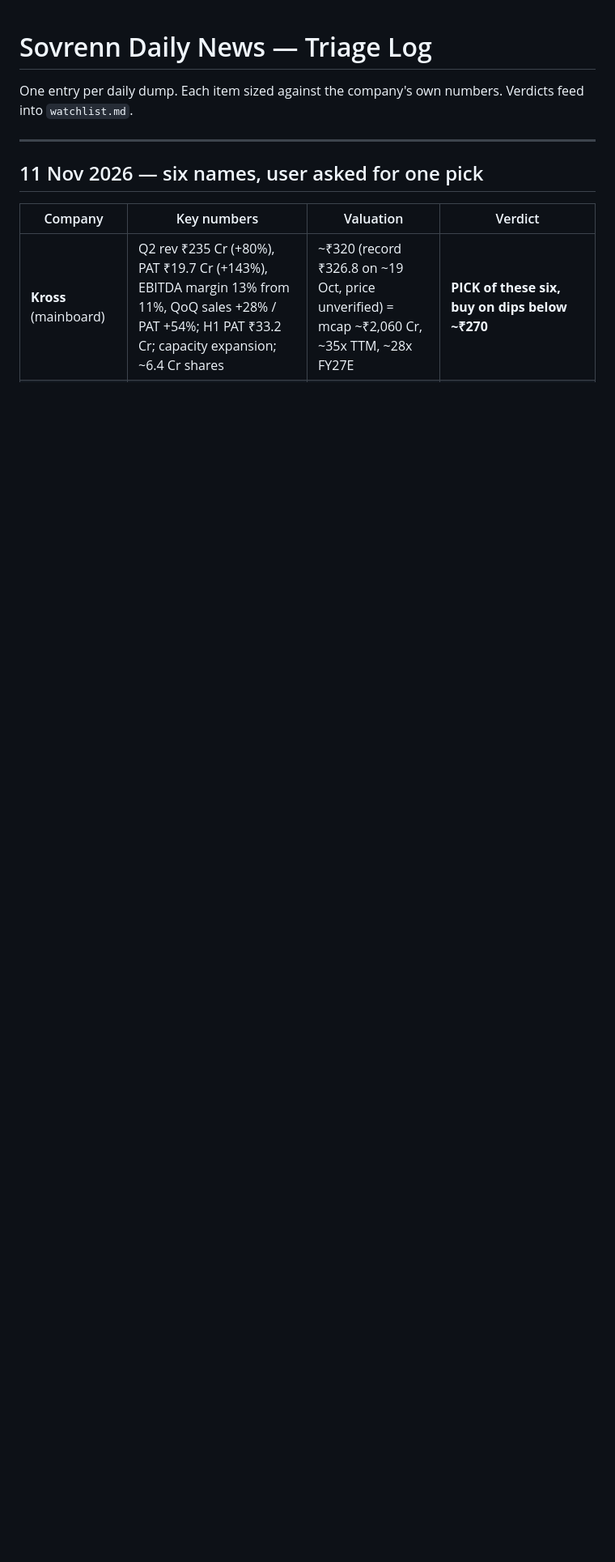
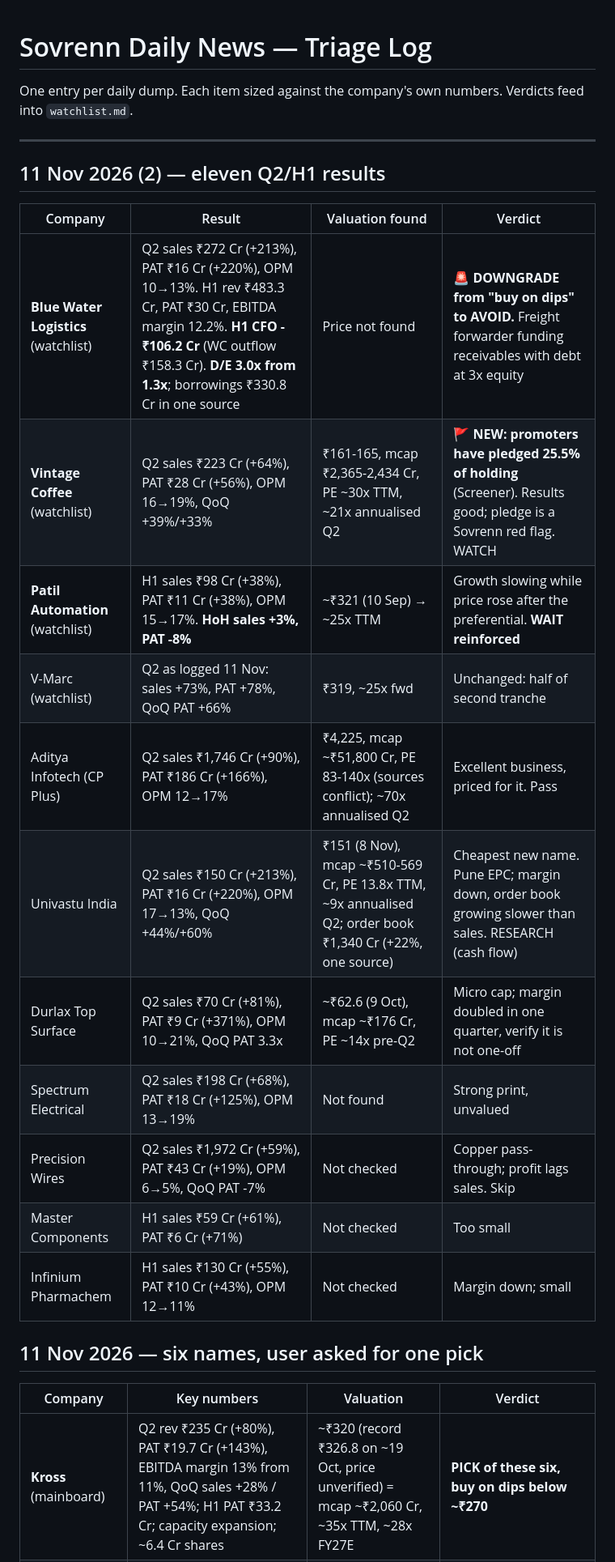
Before and after one commit to drkishorespatil-dev/researchmd, a Markdown page: sovrenn/daily-log.md, the part around the change. Shown at 81% size. Drawn GitHub-style; blank space fills up the shorter version.

Commit message:
Log eleven Q2/H1 results; downgrade Blue Water, flag Vintage pledge
Blue Water Logistics moves from buy-on-dips to avoid. Q2 profit tripled,
but H1 operating cash flow was an outflow of Rs 106 Cr and debt to
equity rose from 1.3x to 3.0x, so growth is now debt-funded at a level
that is a funding risk for a freight forwarder.

Vintage Coffee posted strong results but carries a newly noticed 25.5%
promoter pledge. Patil Automation's growth slowed half on half while the
stock rose after its preferential issue.

Of the new names Univastu is the cheapest at about 9x annualised Q2
profit and goes to research; Aditya Infotech is excellent but priced at
70x or more.

Co-Authored-By: Claude Opus 5.5 <noreply@anthropic.com>
Claude-Session: https://claude.ai/code/session_01UbABVwDGqHH5EoA6eiGBAZ

```diff
--- a/sovrenn/daily-log.md
+++ b/sovrenn/daily-log.md
@@ -4,6 +4,22 @@ One entry per daily dump. Each item sized against the company's own numbers.
 Verdicts feed into `watchlist.md`.
 
 ---
+
+## 11 Nov 2026 (2) — eleven Q2/H1 results
+
+| Company | Result | Valuation found | Verdict |
+|---|---|---|---|
+| **Blue Water Logistics** (watchlist) | Q2 sales ₹272 Cr (+213%), PAT ₹16 Cr (+220%), OPM 10→13%. H1 rev ₹483.3 Cr, PAT ₹30 Cr, EBITDA margin 12.2%. **H1 CFO -₹106.2 Cr** (WC outflow ₹158.3 Cr). **D/E 3.0x from 1.3x**; borrowings ₹330.8 Cr in one source | Price not found | 🚨 **DOWNGRADE from "buy on dips" to AVOID.** Freight forwarder funding receivables with debt at 3x equity |
+| **Vintage Coffee** (watchlist) | Q2 sales ₹223 Cr (+64%), PAT ₹28 Cr (+56%), OPM 16→19%, QoQ +39%/+33% | ₹161-165, mcap ₹2,365-2,434 Cr, PE ~30x TTM, ~21x annualised Q2 | 🚩 **NEW: promoters have pledged 25.5% of holding** (Screener). Results good; pledge is a Sovrenn red flag. WATCH |
+| **Patil Automation** (watchlist) | H1 sales ₹98 Cr (+38%), PAT ₹11 Cr (+38%), OPM 15→17%. **HoH sales +3%, PAT -8%** | ~₹321 (10 Sep) → ~25x TTM | Growth slowing while price rose after the preferential. **WAIT reinforced** |
+| V-Marc (watchlist) | Q2 as logged 11 Nov: sales +73%, PAT +78%, QoQ PAT +66% | ₹319, ~25x fwd | Unchanged: half of second tranche |
+| Aditya Infotech (CP Plus) | Q2 sales ₹1,746 Cr (+90%), PAT ₹186 Cr (+166%), OPM 12→17% | ₹4,225, mcap ~₹51,800 Cr, PE 83-140x (sources conflict); ~70x annualised Q2 | Excellent business, priced for it. Pass |
+| Univastu India | Q2 sales ₹150 Cr (+213%), PAT ₹16 Cr (+220%), OPM 17→13%, QoQ +44%/+60% | ₹151 (8 Nov), mcap ~₹510-569 Cr, PE 13.8x TTM, ~9x annualised Q2; order book ₹1,340 Cr (+22%, one source) | Cheapest new name. Pune EPC; margin down, order book growing slower than sales. RESEARCH (cash flow) |
+| Durlax Top Surface | Q2 sales ₹70 Cr (+81%), PAT ₹9 Cr (+371%), OPM 10→21%, QoQ PAT 3.3x | ~₹62.6 (9 Oct), mcap ~₹176 Cr, PE ~14x pre-Q2 | Micro cap; margin doubled in one quarter, verify it is not one-off |
+| Spectrum Electrical | Q2 sales ₹198 Cr (+68%), PAT ₹18 Cr (+125%), OPM 13→19% | Not found | Strong print, unvalued |
+| Precision Wires | Q2 sales ₹1,972 Cr (+59%), PAT ₹43 Cr (+19%), OPM 6→5%, QoQ PAT -7% | Not checked | Copper pass-through; profit lags sales. Skip |
+| Master Components | H1 sales ₹59 Cr (+61%), PAT ₹6 Cr (+71%) | Not checked | Too small |
+| Infinium Pharmachem | H1 sales ₹130 Cr (+55%), PAT ₹10 Cr (+43%), OPM 12→11% | Not checked | Margin down; small |
 
 ## 11 Nov 2026 — six names, user asked for one pick
 
```
Also changed, not shown: sovrenn/watchlist.md (+6 -0 lines).
